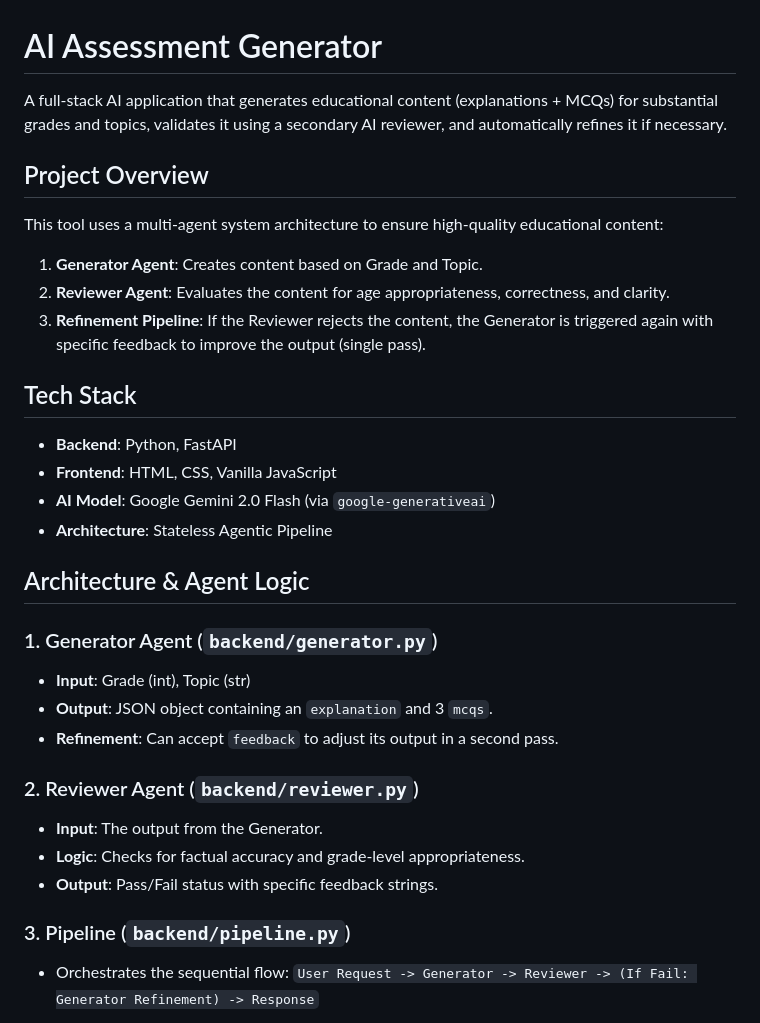
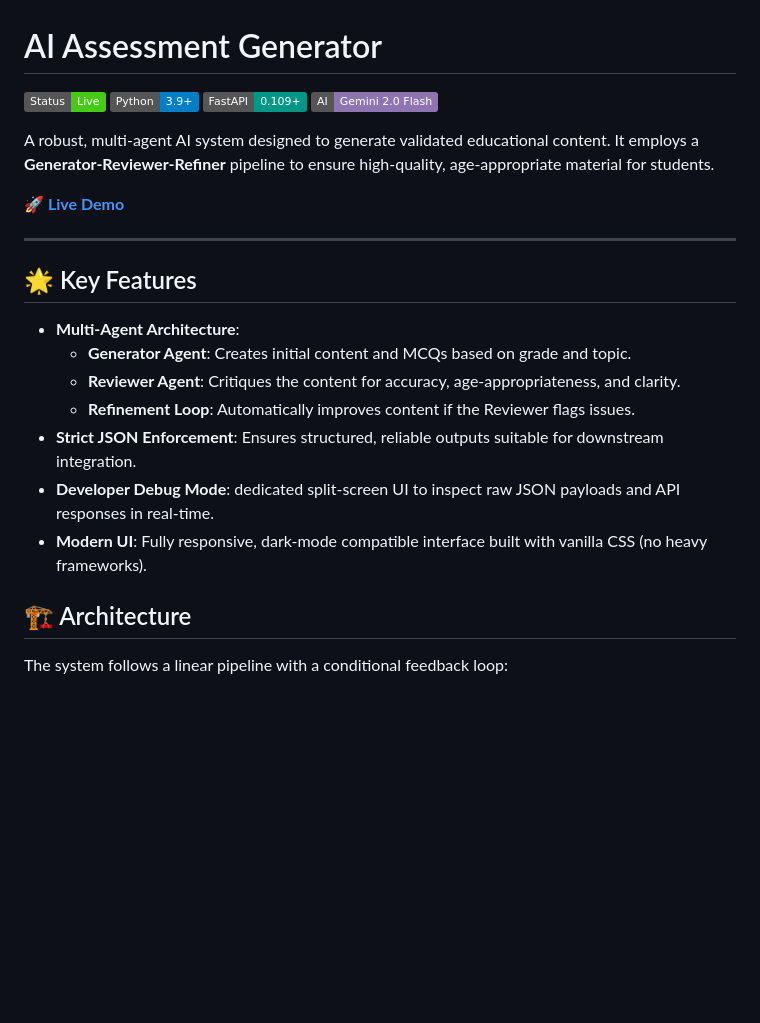
Before and after one commit to AbhinavKumar0000/Hiring-Assigment-Eklavya, a Markdown page: README.md, the part around one of its changes. Drawn GitHub-style; badges without logos; blank space fills up the shorter version.

```diff
--- a/README.md
+++ b/README.md
@@ -1,33 +1,27 @@
 # AI Assessment Generator
 
-A full-stack AI application that generates educational content (explanations + MCQs) for substantial grades and topics, validates it using a secondary AI reviewer, and automatically refines it if necessary.
+![Status](https://img.shields.io/badge/Status-Live-success)
+![Python](https://img.shields.io/badge/Python-3.9+-blue)
+![FastAPI](https://img.shields.io/badge/FastAPI-0.109+-009688)
+![Gemini](https://img.shields.io/badge/AI-Gemini%202.0%20Flash-8E75B2)
 
-## Project Overview
+A robust, multi-agent AI system designed to generate validated educational content. It employs a **Generator-Reviewer-Refiner** pipeline to ensure high-quality, age-appropriate material for students.
 
-This tool uses a multi-agent system architecture to ensure high-quality educational content:
-1.  **Generator Agent**: Creates content based on Grade and Topic.
-2.  **Reviewer Agent**: Evaluates the content for age appropriateness, correctness, and clarity.
-3.  **Refinement Pipeline**: If the Reviewer rejects the content, the Generator is triggered again with specific feedback to improve the output (single pass).
+[**🚀 Live Demo**](https://hiring-assigment-eklavya.vercel.app/)
 
-## Tech Stack
--   **Backend**: Python, FastAPI
--   **Frontend**: HTML, CSS, Vanilla JavaScript
--   **AI Model**: Google Gemini 2.0 Flash (via `google-generativeai`)
--   **Architecture**: Stateless Agentic Pipeline
+---
 
-## Architecture & Agent Logic
+## 🌟 Key Features
 
-### 1. Generator Agent (`backend/generator.py`)
--   **Input**: Grade (int), Topic (str)
--   **Output**: JSON object containing an `explanation` and 3 `mcqs`.
--   **Refinement**: Can accept `feedback` to adjust its output in a second pass.
+- **Multi-Agent Architecture**:
+    - **Generator Agent**: Creates initial content and MCQs based on grade and topic.
+    - **Reviewer Agent**: Critiques the content for accuracy, age-appropriateness, and clarity.
+    - **Refinement Loop**: Automatically improves content if the Reviewer flags issues.
+- **Strict JSON Enforcement**: Ensures structured, reliable outputs suitable for downstream integration.
+- **Developer Debug Mode**: dedicated split-screen UI to inspect raw JSON payloads and API responses in real-time.
+- **Modern UI**: Fully responsive, dark-mode compatible interface built with vanilla CSS (no heavy frameworks).
 
-### 2. Reviewer Agent (`backend/reviewer.py`)
--   **Input**: The output from the Generator.
--   **Logic**: Checks for factual accuracy and grade-level appropriateness.
--   **Output**: Pass/Fail status with specific feedback strings.
+## 🏗️ Architecture
 
-### 3. Pipeline (`backend/pipeline.py`)
--   Orchestrates the sequential flow:
-    `User Request -> Generator -> Reviewer -> (If Fail: Generator Refinement) -> Response`
+The system follows a linear pipeline with a conditional feedback loop:
 
```
Also changed, not shown: other parts of README.md (+69 -51 lines).
